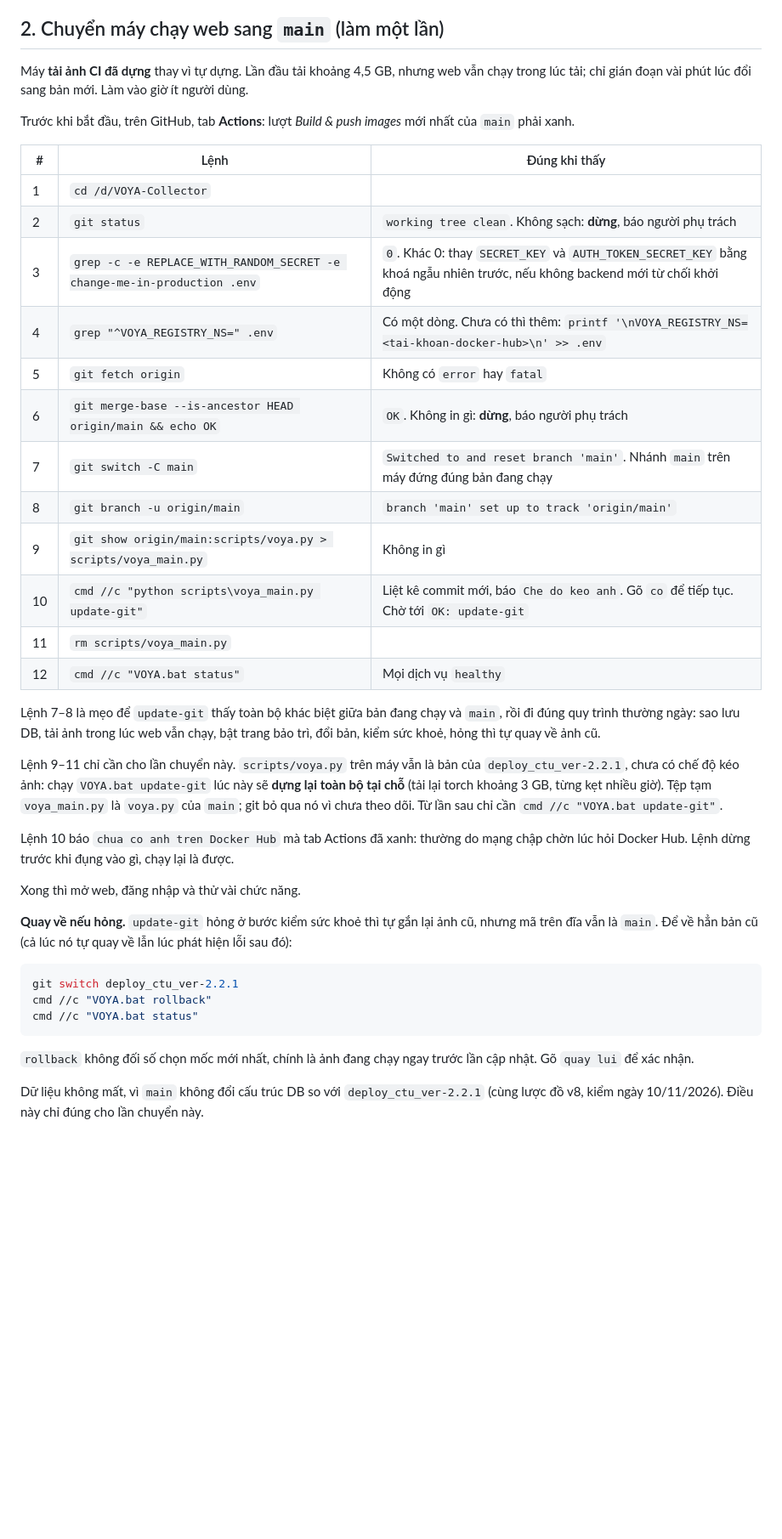
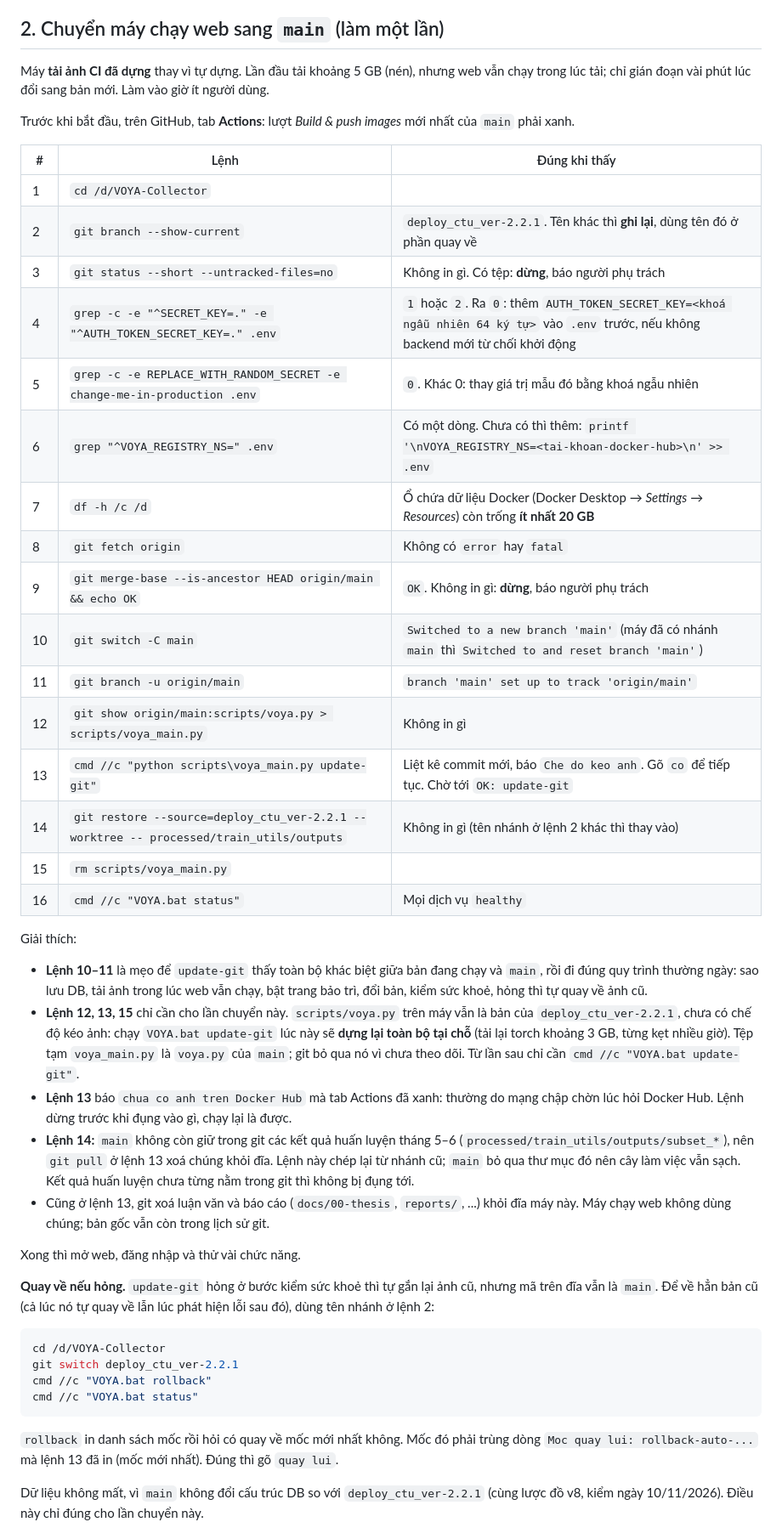
Before and after one commit to VOYA-SignBridge/VOYA-Collector, a Markdown page: docs/06-operations/CHUYEN_SANG_MAIN.md, the part around one of its changes. Shown at 85% size. Rendered like a GitHub page; blank space fills up the shorter version.

Commit message:
docs: close the gaps in the switch-to-main steps
Checked against a copy of the host checkout:
- git pull deletes the May-June training outputs that main no longer
  tracks; restore them from the old branch (main ignores the folder, so
  the tree stays clean).
- check that a JWT key is set, since main no longer falls back to one.
- check free disk space for the first ~5 GB pull.
- record the current branch so rollback switches back to the right one.
- only tracked changes block the update, so ignore untracked files.
- Dependabot PRs still aimed at main must be closed, not merged.

Co-Authored-By: Claude Opus 5.5 <noreply@anthropic.com>

````diff
--- a/docs/06-operations/CHUYEN_SANG_MAIN.md
+++ b/docs/06-operations/CHUYEN_SANG_MAIN.md
@@ -42,42 +42,49 @@ Cách khác: mở PR trên GitHub với `base: main` ← `compare: son_arrange_r
 
 ## 2. Chuyển máy chạy web sang `main` (làm một lần)
 
-Máy **tải ảnh CI đã dựng** thay vì tự dựng. Lần đầu tải khoảng 4,5 GB, nhưng web vẫn chạy trong lúc tải; chỉ gián đoạn vài phút lúc đổi sang bản mới. Làm vào giờ ít người dùng.
+Máy **tải ảnh CI đã dựng** thay vì tự dựng. Lần đầu tải khoảng 5 GB (nén), nhưng web vẫn chạy trong lúc tải; chỉ gián đoạn vài phút lúc đổi sang bản mới. Làm vào giờ ít người dùng.
 
 Trước khi bắt đầu, trên GitHub, tab **Actions**: lượt *Build & push images* mới nhất của `main` phải xanh.
 
 | # | Lệnh | Đúng khi thấy |
 |---|---|---|
 | 1 | `cd /d/VOYA-Collector` | |
-| 2 | `git status` | `working tree clean`. Không sạch: **dừng**, báo người phụ trách |
-| 3 | `grep -c -e REPLACE_WITH_RANDOM_SECRET -e change-me-in-production .env` | `0`. Khác 0: thay `SECRET_KEY` và `AUTH_TOKEN_SECRET_KEY` bằng khoá ngẫu nhiên trước, nếu không backend mới từ chối khởi động |
-| 4 | `grep "^VOYA_REGISTRY_NS=" .env` | Có một dòng. Chưa có thì thêm: `printf '\nVOYA_REGISTRY_NS=<tai-khoan-docker-hub>\n' >> .env` |
-| 5 | `git fetch origin` | Không có `error` hay `fatal` |
-| 6 | `git merge-base --is-ancestor HEAD origin/main && echo OK` | `OK`. Không in gì: **dừng**, báo người phụ trách |
-| 7 | `git switch -C main` | `Switched to and reset branch 'main'`. Nhánh `main` trên máy đứng đúng bản đang chạy |
-| 8 | `git branch -u origin/main` | `branch 'main' set up to track 'origin/main'` |
-| 9 | `git show origin/main:scripts/voya.py > scripts/voya_main.py` | Không in gì |
-| 10 | `cmd //c "python scripts\voya_main.py update-git"` | Liệt kê commit mới, báo `Che do keo anh`. Gõ `co` để tiếp tục. Chờ tới `OK: update-git` |
-| 11 | `rm scripts/voya_main.py` | |
-| 12 | `cmd //c "VOYA.bat status"` | Mọi dịch vụ `healthy` |
+| 2 | `git branch --show-current` | `deploy_ctu_ver-2.2.1`. Tên khác thì **ghi lại**, dùng tên đó ở phần quay về |
+| 3 | `git status --short --untracked-files=no` | Không in gì. Có tệp: **dừng**, báo người phụ trách |
+| 4 | `grep -c -e "^SECRET_KEY=." -e "^AUTH_TOKEN_SECRET_KEY=." .env` | `1` hoặc `2`. Ra `0`: thêm `AUTH_TOKEN_SECRET_KEY=<khoá ngẫu nhiên 64 ký tự>` vào `.env` trước, nếu không backend mới từ chối khởi động |
+| 5 | `grep -c -e REPLACE_WITH_RANDOM_SECRET -e change-me-in-production .env` | `0`. Khác 0: thay giá trị mẫu đó bằng khoá ngẫu nhiên |
+| 6 | `grep "^VOYA_REGISTRY_NS=" .env` | Có một dòng. Chưa có thì thêm: `printf '\nVOYA_REGISTRY_NS=<tai-khoan-docker-hub>\n' >> .env` |
+| 7 | `df -h /c /d` | Ổ chứa dữ liệu Docker (Docker Desktop → *Settings* → *Resources*) còn trống **ít nhất 20 GB** |
+| 8 | `git fetch origin` | Không có `error` hay `fatal` |
+| 9 | `git merge-base --is-ancestor HEAD origin/main && echo OK` | `OK`. Không in gì: **dừng**, báo người phụ trách |
+| 10 | `git switch -C main` | `Switched to a new branch 'main'` (máy đã có nhánh `main` thì `Switched to and reset branch 'main'`) |
+| 11 | `git branch -u origin/main` | `branch 'main' set up to track 'origin/main'` |
+| 12 | `git show origin/main:scripts/voya.py > scripts/voya_main.py` | Không in gì |
+| 13 | `cmd //c "python scripts\voya_main.py update-git"` | Liệt kê commit mới, báo `Che do keo anh`. Gõ `co` để tiếp tục. Chờ tới `OK: update-git` |
+| 14 | `git restore --source=deploy_ctu_ver-2.2.1 --worktree -- processed/train_utils/outputs` | Không in gì (tên nhánh ở lệnh 2 khác thì thay vào) |
+| 15 | `rm scripts/voya_main.py` | |
+| 16 | `cmd //c "VOYA.bat status"` | Mọi dịch vụ `healthy` |
 
-Lệnh 7–8 là mẹo để `update-git` thấy toàn bộ khác biệt giữa bản đang chạy và `main`, rồi đi đúng quy trình thường ngày: sao lưu DB, tải ảnh trong lúc web vẫn chạy, bật trang bảo trì, đổi bản, kiểm sức khoẻ, hỏng thì tự quay về ảnh cũ.
+Giải thích:
 
-Lệnh 9–11 chỉ cần cho lần chuyển này. `scripts/voya.py` trên máy vẫn là bản của `deploy_ctu_ver-2.2.1`, chưa có chế độ kéo ảnh: chạy `VOYA.bat update-git` lúc này sẽ **dựng lại toàn bộ tại chỗ** (tải lại torch khoảng 3 GB, từng kẹt nhiều giờ). Tệp tạm `voya_main.py` là `voya.py` của `main`; git bỏ qua nó vì chưa theo dõi. Từ lần sau chỉ cần `cmd //c "VOYA.bat update-git"`.
-
-Lệnh 10 báo `chua co anh tren Docker Hub` mà tab Actions đã xanh: thường do mạng chập chờn lúc hỏi Docker Hub. Lệnh dừng trước khi đụng vào gì, chạy lại là được.
+- **Lệnh 10–11** là mẹo để `update-git` thấy toàn bộ khác biệt giữa bản đang chạy và `main`, rồi đi đúng quy trình thường ngày: sao lưu DB, tải ảnh trong lúc web vẫn chạy, bật trang bảo trì, đổi bản, kiểm sức khoẻ, hỏng thì tự quay về ảnh cũ.
+- **Lệnh 12, 13, 15** chỉ cần cho lần chuyển này. `scripts/voya.py` trên máy vẫn là bản của `deploy_ctu_ver-2.2.1`, chưa có chế độ kéo ảnh: chạy `VOYA.bat update-git` lúc này sẽ **dựng lại toàn bộ tại chỗ** (tải lại torch khoảng 3 GB, từng kẹt nhiều giờ). Tệp tạm `voya_main.py` là `voya.py` của `main`; git bỏ qua nó vì chưa theo dõi. Từ lần sau chỉ cần `cmd //c "VOYA.bat update-git"`.
+- **Lệnh 13** báo `chua co anh tren Docker Hub` mà tab Actions đã xanh: thường do mạng chập chờn lúc hỏi Docker Hub. Lệnh dừng trước khi đụng vào gì, chạy lại là được.
+- **Lệnh 14:** `main` không còn giữ trong git các kết quả huấn luyện tháng 5–6 (`processed/train_utils/outputs/subset_*`), nên `git pull` ở lệnh 13 xoá chúng khỏi đĩa. Lệnh này chép lại từ nhánh cũ; `main` bỏ qua thư mục đó nên cây làm việc vẫn sạch. Kết quả huấn luyện chưa từng nằm trong git thì không bị đụng tới.
+- Cũng ở lệnh 13, git xoá luận văn và báo cáo (`docs/00-thesis`, `reports/`, ...) khỏi đĩa máy này. Máy chạy web không dùng chúng; bản gốc vẫn còn trong lịch sử git.
 
 Xong thì mở web, đăng nhập và thử vài chức năng.
 
-**Quay về nếu hỏng.** `update-git` hỏng ở bước kiểm sức khoẻ thì tự gắn lại ảnh cũ, nhưng mã trên đĩa vẫn là `main`. Để về hẳn bản cũ (cả lúc nó tự quay về lẫn lúc phát hiện lỗi sau đó):
+**Quay về nếu hỏng.** `update-git` hỏng ở bước kiểm sức khoẻ thì tự gắn lại ảnh cũ, nhưng mã trên đĩa vẫn là `main`. Để về hẳn bản cũ (cả lúc nó tự quay về lẫn lúc phát hiện lỗi sau đó), dùng tên nhánh ở lệnh 2:
 
 ```bash
+cd /d/VOYA-Collector
 git switch deploy_ctu_ver-2.2.1
 cmd //c "VOYA.bat rollback"
 cmd //c "VOYA.bat status"
 ```
 
-`rollback` không đối số chọn mốc mới nhất, chính là ảnh đang chạy ngay trước lần cập nhật. Gõ `quay lui` để xác nhận.
+`rollback` in danh sách mốc rồi hỏi có quay về mốc mới nhất không. Mốc đó phải trùng dòng `Moc quay lui: rollback-auto-...` mà lệnh 13 đã in (mốc mới nhất). Đúng thì gõ `quay lui`.
 
 Dữ liệu không mất, vì `main` không đổi cấu trúc DB so với `deploy_ctu_ver-2.2.1` (cùng lược đồ v8, kiểm ngày 10/11/2026). Điều này chỉ đúng cho lần chuyển này.
 
````
Also changed, not shown: other parts of docs/06-operations/CHUYEN_SANG_MAIN.md (+2 -2 lines).
